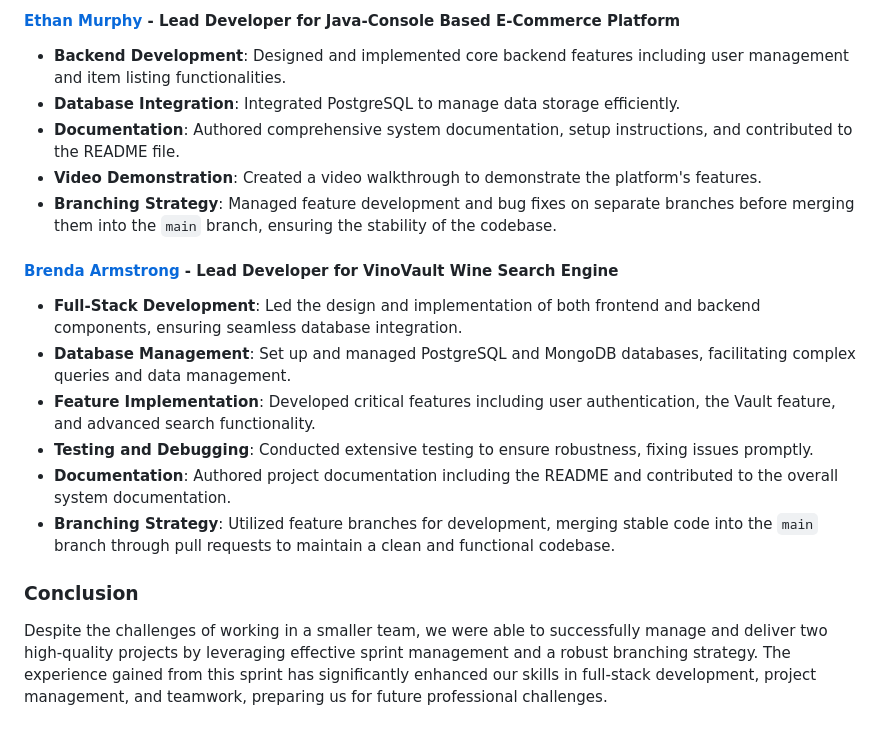
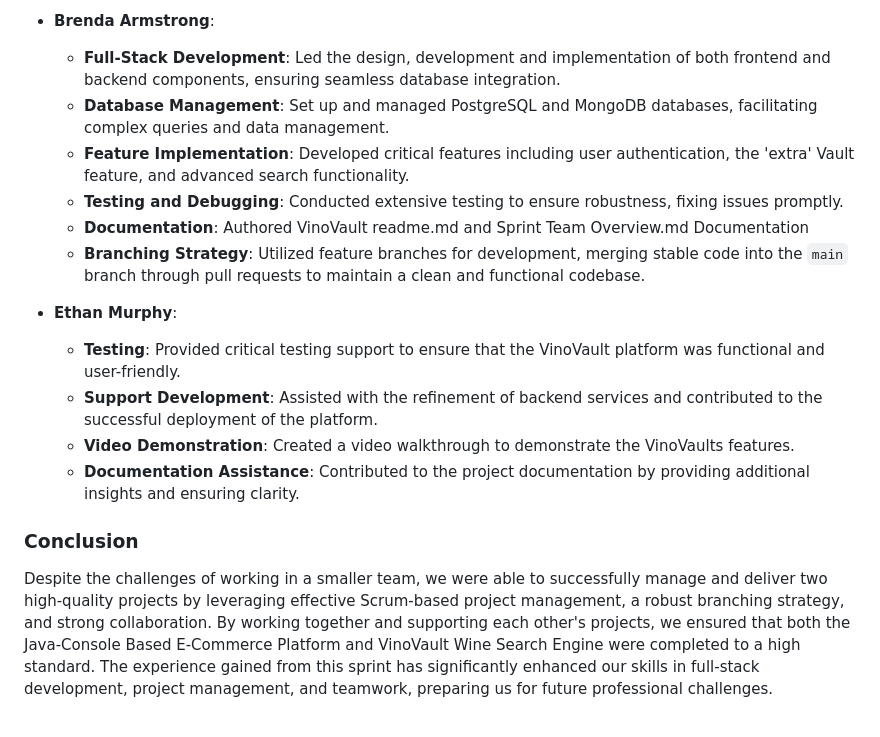
Before and after one commit to brendaleearmstrong/S3-fsjs-finalsprint-vinovault, a Markdown page: Sprint-Team-Overview.MD, the part around one of its changes. GitHub-like rendering.

```diff
--- a/Sprint-Team-Overview.MD
+++ b/Sprint-Team-Overview.MD
@@ -33,21 +62,18 @@ Managing the sprint as a two-person team required efficient collaboration and cl
 
-#### [Ethan Murphy](https://github.com/emurphy04) - Lead Developer for Java-Console Based E-Commerce Platform
+- **Brenda Armstrong**:
+  - **Full-Stack Development**: Led the design, development and implementation of both frontend and backend components, ensuring seamless database integration.
+  - **Database Management**: Set up and managed PostgreSQL and MongoDB databases, facilitating complex queries and data management.
+  - **Feature Implementation**: Developed critical features including user authentication, the 'extra' Vault feature, and advanced search functionality.
+  - **Testing and Debugging**: Conducted extensive testing to ensure robustness, fixing issues promptly.
+  - **Documentation**: Authored VinoVault readme.md and Sprint Team Overview.md Documentation
+  - **Branching Strategy**: Utilized feature branches for development, merging stable code into the `main` branch through pull requests to maintain a clean and functional codebase.
 
-- **Backend Development**: Designed and implemented core backend features including user management and item listing functionalities.
-- **Database Integration**: Integrated PostgreSQL to manage data storage efficiently.
-- **Documentation**: Authored comprehensive system documentation, setup instructions, and contributed to the README file.
-- **Video Demonstration**: Created a video walkthrough to demonstrate the platform's features.
-- **Branching Strategy**: Managed feature development and bug fixes on separate branches before merging them into the `main` branch, ensuring the stability of the codebase.
-
-#### [Brenda Armstrong](https://github.com/brendaleearmstrong) - Lead Developer for VinoVault Wine Search Engine
-
-- **Full-Stack Development**: Led the design and implementation of both frontend and backend components, ensuring seamless database integration.
-- **Database Management**: Set up and managed PostgreSQL and MongoDB databases, facilitating complex queries and data management.
-- **Feature Implementation**: Developed critical features including user authentication, the Vault feature, and advanced search functionality.
-- **Testing and Debugging**: Conducted extensive testing to ensure robustness, fixing issues promptly.
-- **Documentation**: Authored project documentation including the README and contributed to the overall system documentation.
-- **Branching Strategy**: Utilized feature branches for development, merging stable code into the `main` branch through pull requests to maintain a clean and functional codebase.
+- **Ethan Murphy**:
+  - **Testing**: Provided critical testing support to ensure that the VinoVault platform was functional and user-friendly.
+  - **Support Development**: Assisted with the refinement of backend services and contributed to the successful deployment of the platform.
+  - **Video Demonstration**: Created a video walkthrough to demonstrate the VinoVaults features.
+  - **Documentation Assistance**: Contributed to the project documentation by providing additional insights and ensuring clarity.
 
 ### Conclusion
 
-Despite the challenges of working in a smaller team, we were able to successfully manage and deliver two high-quality projects by leveraging effective sprint management and a robust branching strategy. The experience gained from this sprint has significantly enhanced our skills in full-stack development, project management, and teamwork, preparing us for future professional challenges.
+Despite the challenges of working in a smaller team, we were able to successfully manage and deliver two high-quality projects by leveraging effective Scrum-based project management, a robust branching strategy, and strong collaboration. By working together and supporting each other's projects, we ensured that both the Java-Console Based E-Commerce Platform and VinoVault Wine Search Engine were completed to a high standard. The experience gained from this sprint has significantly enhanced our skills in full-stack development, project management, and teamwork, preparing us for future professional challenges.
```
Also changed, not shown: other parts of Sprint-Team-Overview.MD (+33 -4 lines).
